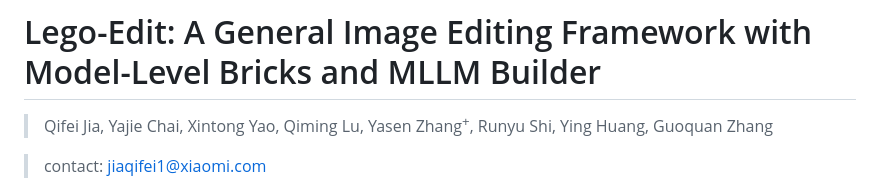
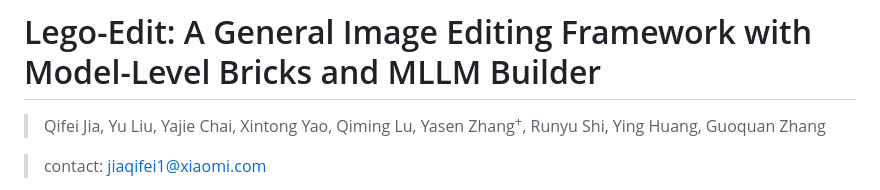
Before and after one commit to xiaomi-research/lego-edit, a Markdown page: README.md, the part around the change. Drawn GitHub-style.

```diff
--- a/README.md
+++ b/README.md
@@ -24,7 +24,7 @@
 </p>
 
 # Lego-Edit: A General Image Editing Framework with Model-Level Bricks and MLLM Builder
-> Qifei Jia, Yajie Chai, Xintong Yao, Qiming Lu, Yasen Zhang<sup>+</sup>, Runyu Shi, Ying Huang, Guoquan Zhang
+> Qifei Jia, Yu Liu, Yajie Chai, Xintong Yao, Qiming Lu, Yasen Zhang<sup>+</sup>, Runyu Shi, Ying Huang, Guoquan Zhang
 
 > contact: jiaqifei1@xiaomi.com
 
```
